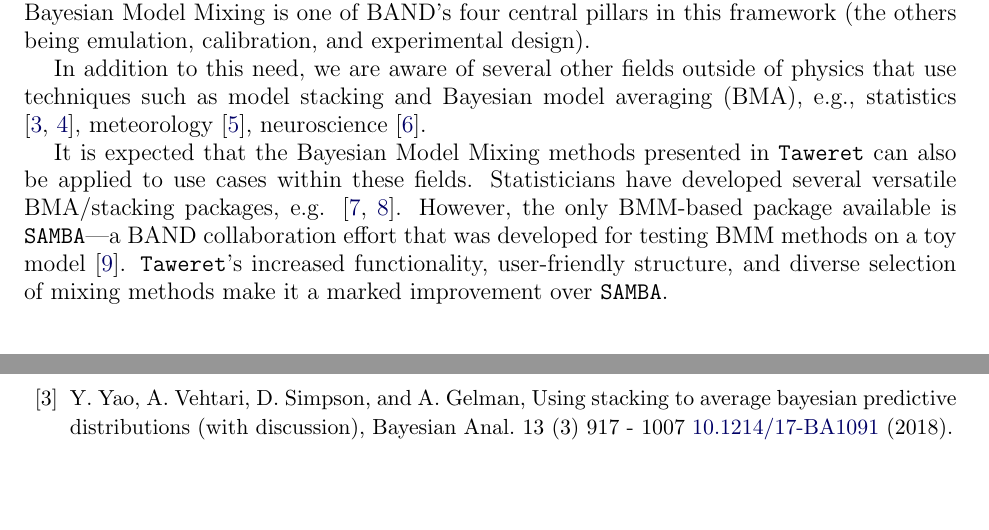
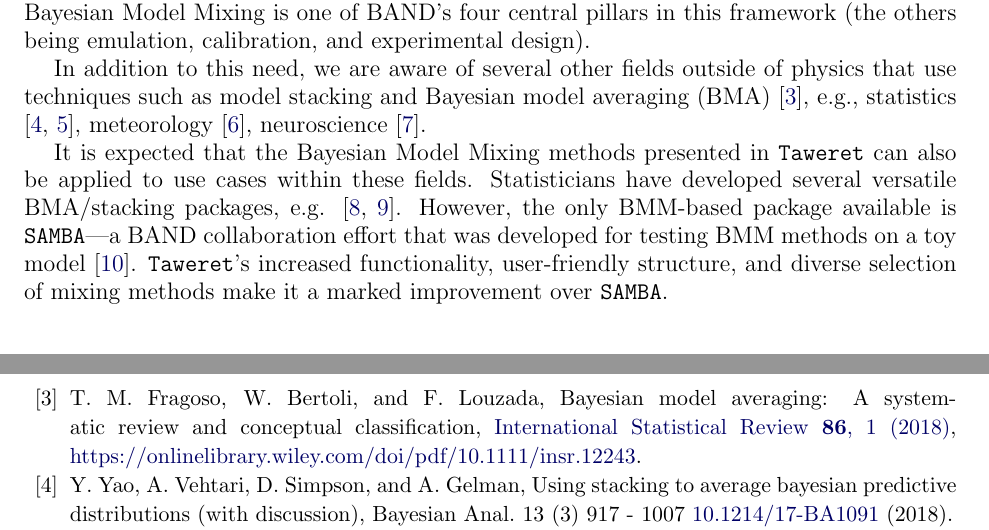
Before and after one commit to bandframework/Taweret, a LaTeX paper (joss_paper/main.tex): two parts of pages 3 and 8 of 8, joined at a grey line, cut so that both start at the same text, the shorter picture padded with empty space. Compiled offline with pdfLaTeX.

Commit message:
adds reference to BMA article

```diff
--- a/joss_paper/main.tex
+++ b/joss_paper/main.tex
@@ -139,7 +139,7 @@
 
 This work introduces \texttt{Taweret}, a Python package for Bayesian Model Mixing that includes three novel approaches for combining models, each of which defines the weight function in a unique way (see Table~\ref{tab:methodcomparison} for a comparison of each method). This package has been developed as an integral piece of the Bayesian Analysis of Nuclear Dynamics (BAND) collaboration's software. BAND is a multi-institutional effort to build a cyber-infrastructure framework for use in the nuclear physics community \cite{Phillips:2020dmw, bandframework}. The software is designed to lower the barrier for researchers to employ uncertainty quantification in their experiments, and to integrate, as best as possible, with the community's current standards concerning coding style (\texttt{pep8}). Bayesian Model Mixing is one of BAND's four central pillars in this framework (the others being emulation, calibration, and experimental design).
 
-In addition to this need, we are aware of several other fields outside of physics that use techniques such as model stacking and Bayesian model averaging (BMA), e.g., statistics \cite{Yao2018, Yao2022}, meteorology \cite{Sloughter2007}, neuroscience \cite{FitzGerald2014}.
+In addition to this need, we are aware of several other fields outside of physics that use techniques such as model stacking and Bayesian model averaging (BMA) \cite{Fragoso2018}, e.g., statistics \cite{Yao2018, Yao2022}, meteorology \cite{Sloughter2007}, neuroscience \cite{FitzGerald2014}.
 
 It is expected that the Bayesian Model Mixing methods presented in \texttt{Taweret} can also be applied to use cases within these fields.
 Statisticians have developed several versatile BMA/stacking packages, e.g. \cite{loo, BMA_R}. However, the only BMM-based package available is \texttt{SAMBA}---a BAND collaboration effort that was developed for testing BMM methods on a toy model \cite{Semposki:2022gcp}. \texttt{Taweret}'s increased functionality, user-friendly structure, and diverse selection of mixing methods make it a marked improvement over \texttt{SAMBA}.
```
